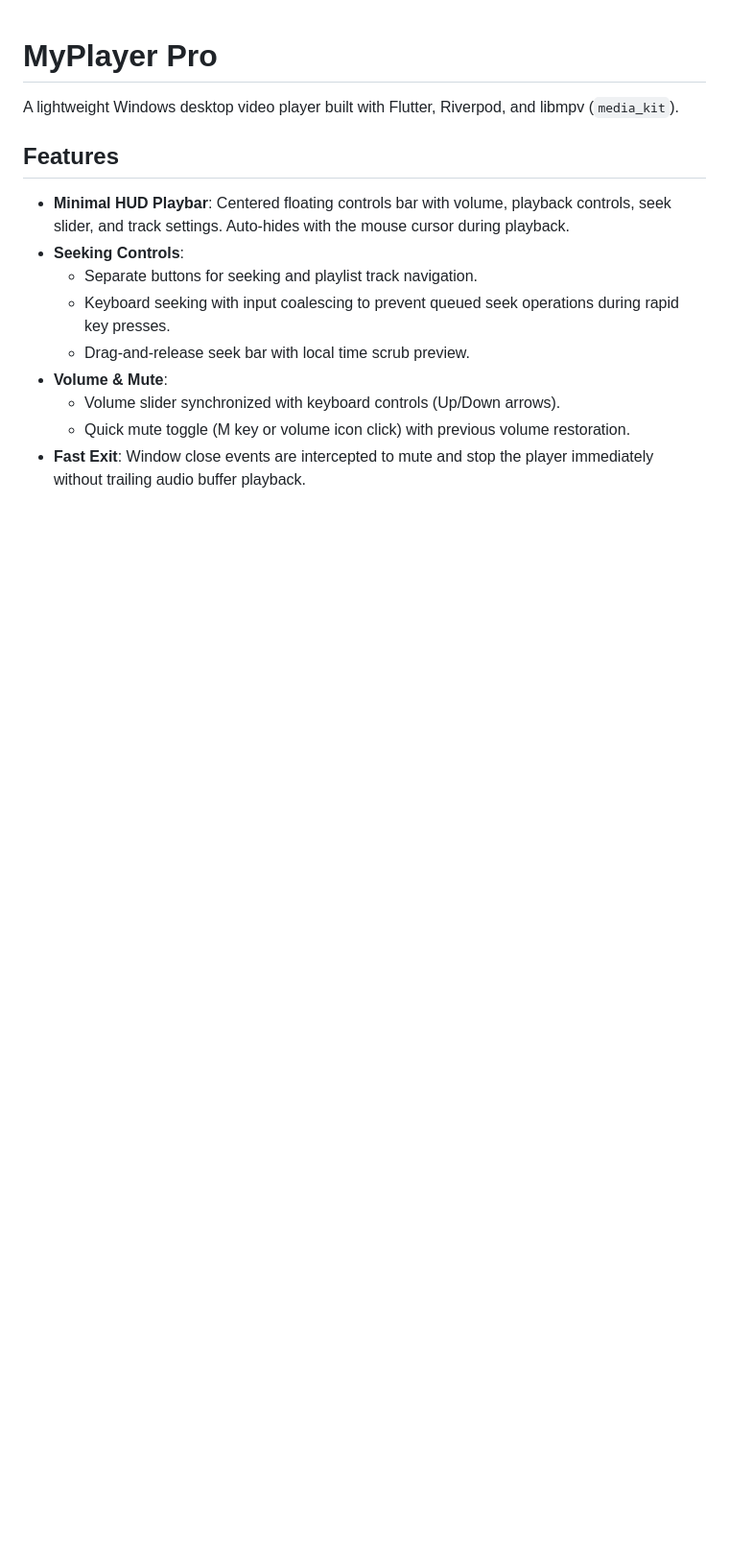
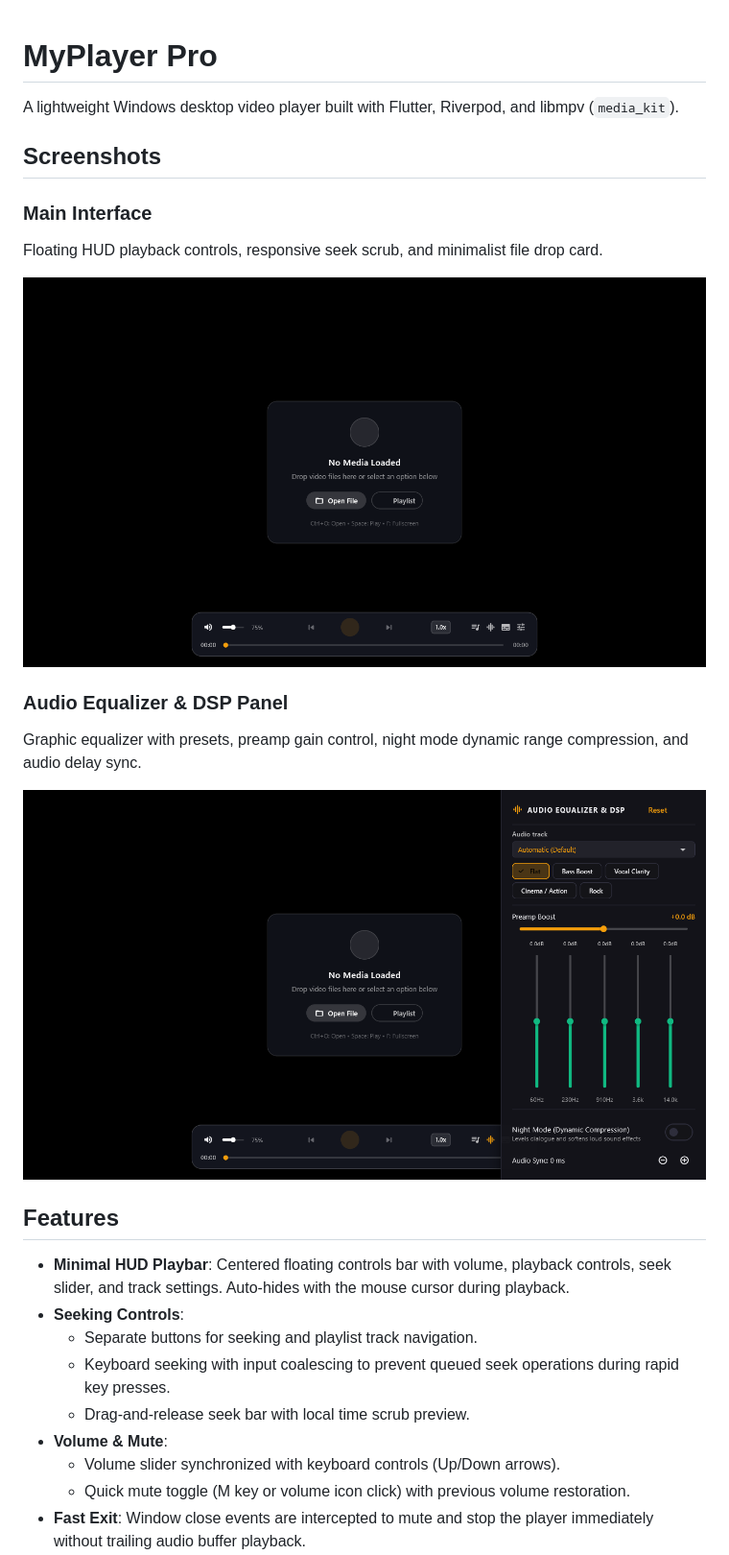
Before and after one commit to Ysh204/MyPlayer, a Markdown page: README.md, the part around one of its changes. Shown at 96% size. GitHub-like rendering; pictures changed too: assets/screenshots/audio_equalizer.png (added), assets/screenshots/main_interface.png (added); blank space fills up the shorter version.

Commit message:
Add high-resolution screenshots and update README

```diff
--- a/README.md
+++ b/README.md
@@ -1,6 +1,18 @@
 # MyPlayer Pro
 
 A lightweight Windows desktop video player built with Flutter, Riverpod, and libmpv (`media_kit`).
+
+## Screenshots
+
+### Main Interface
+Floating HUD playback controls, responsive seek scrub, and minimalist file drop card.
+
+![MyPlayer Pro Main Interface](assets/screenshots/main_interface.png)
+
+### Audio Equalizer & DSP Panel
+Graphic equalizer with presets, preamp gain control, night mode dynamic range compression, and audio delay sync.
+
+![Audio Equalizer and DSP](assets/screenshots/audio_equalizer.png)
 
 ## Features
 
```
Also changed, not shown: other parts of README.md (+1 -1 lines), 2 other files.
